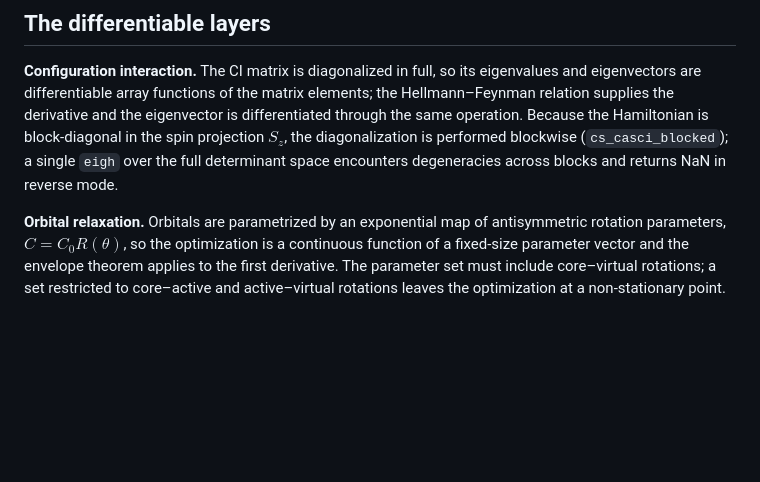
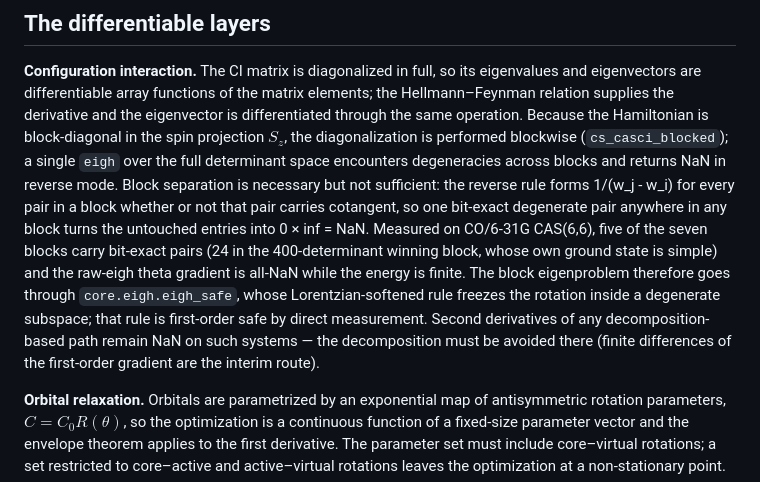
Before and after one commit to F2-2006/diffmrc, a Markdown page: README.md, the part around the change. Drawn GitHub-style; blank space fills up the shorter version.

Commit message:
docs: record the bit-exact degeneracy limit of the blocked CI eigensolver

```diff
--- a/README.md
+++ b/README.md
@@ -139,7 +139,19 @@ eigenvector is differentiated through the same operation. Because the
 Hamiltonian is block-diagonal in the spin projection $S_z$, the diagonalization
 is performed blockwise (`cs_casci_blocked`); a single `eigh` over the full
 determinant space encounters degeneracies across blocks and returns NaN in
-reverse mode.
+reverse mode. Block separation is necessary but not sufficient: the reverse
+rule forms 1/(w_j - w_i) for every pair in a block whether or not that pair
+carries cotangent, so one bit-exact degenerate pair anywhere in any block
+turns the untouched entries into 0 × inf = NaN. Measured on CO/6-31G
+CAS(6,6), five of the seven blocks carry bit-exact pairs (24 in the
+400-determinant winning block, whose own ground state is simple) and the
+raw-eigh theta gradient is all-NaN while the energy is finite. The block
+eigenproblem therefore goes through `core.eigh.eigh_safe`, whose
+Lorentzian-softened rule freezes the rotation inside a degenerate subspace;
+that rule is first-order safe by direct measurement. Second derivatives of
+any decomposition-based path remain NaN on such systems — the decomposition
+must be avoided there (finite differences of the first-order gradient are
+the interim route).
 
 **Orbital relaxation.** Orbitals are parametrized by an exponential map of
 antisymmetric rotation parameters, $C = C_0 R(\theta)$, so the optimization is a
```
